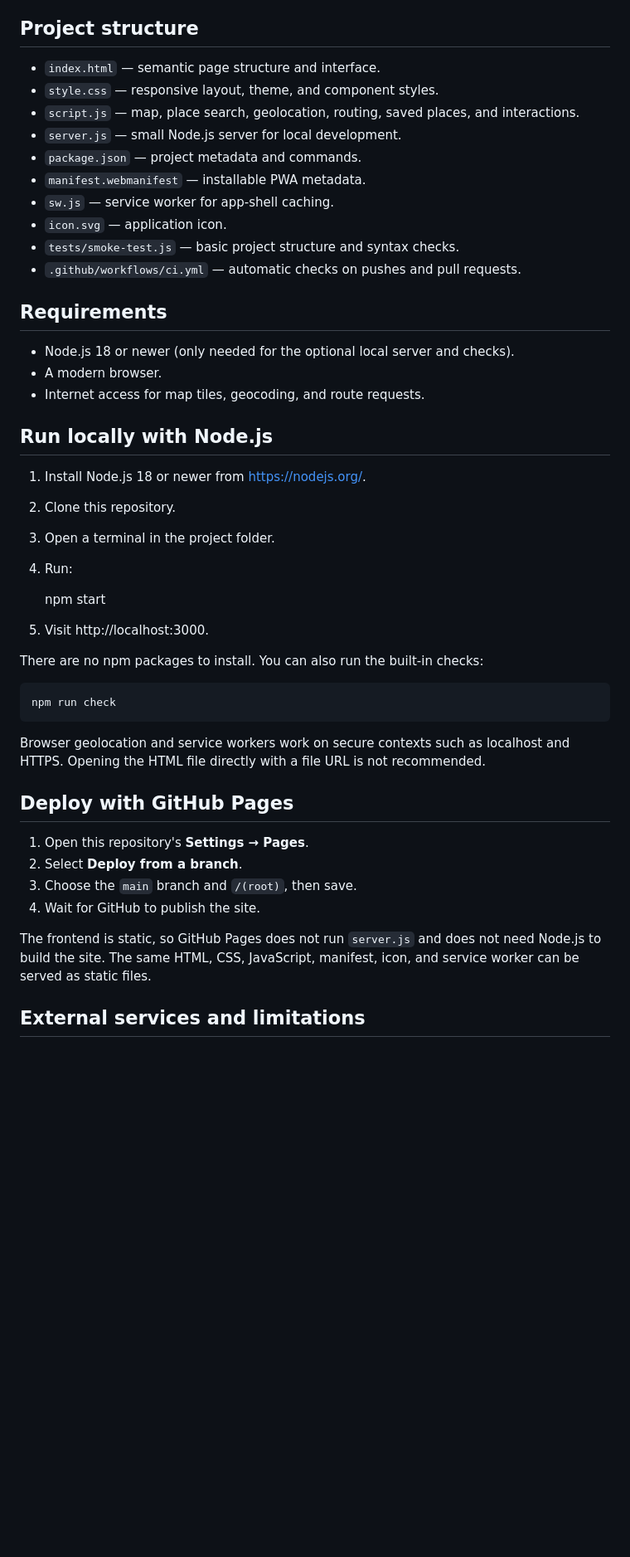
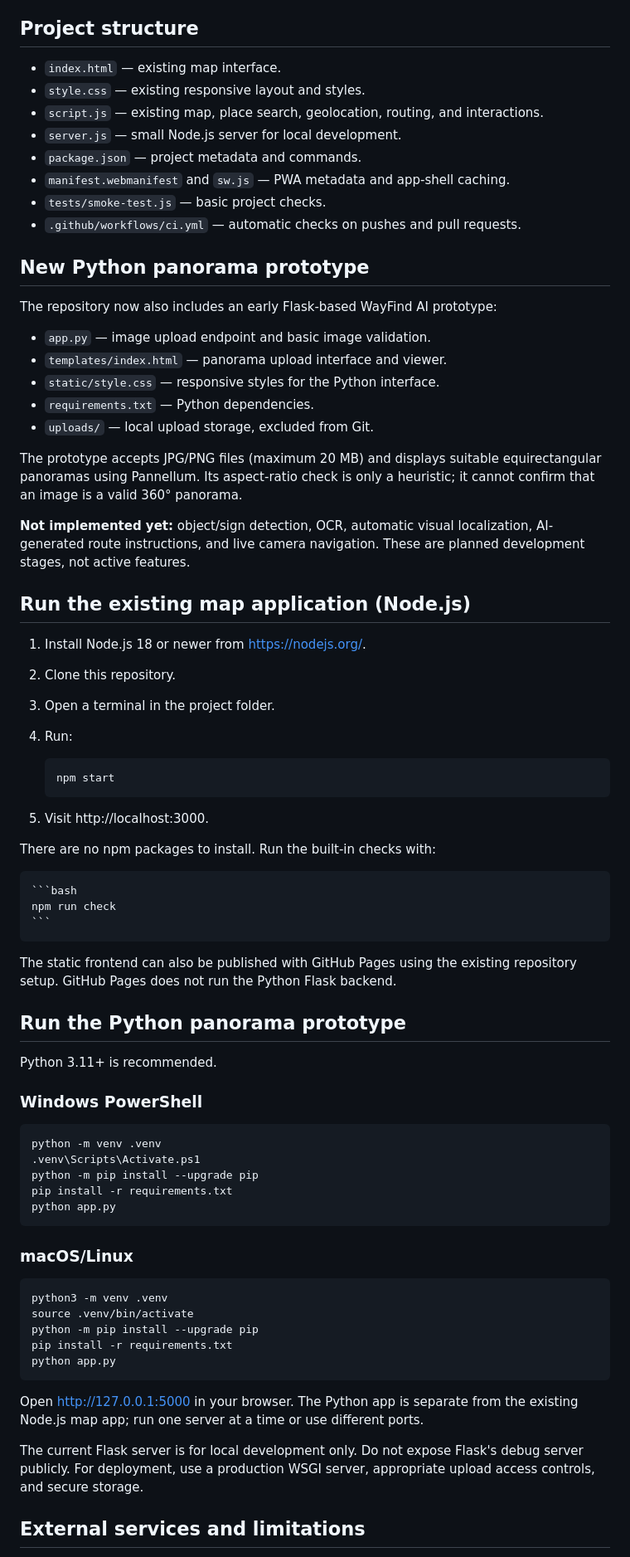
Before and after one commit to S-SAM-02/WayFind, a Markdown page: README.md, the part around one of its changes. Shown at 83% size. Drawn GitHub-style; blank space fills up the shorter version.

Commit message:
Document Python panorama prototype alongside existing map app

````diff
--- a/README.md
+++ b/README.md
@@ -18,48 +18,77 @@
 
 ## Project structure
 
-- `index.html` — semantic page structure and interface.
-- `style.css` — responsive layout, theme, and component styles.
-- `script.js` — map, place search, geolocation, routing, saved places, and interactions.
+- `index.html` — existing map interface.
+- `style.css` — existing responsive layout and styles.
+- `script.js` — existing map, place search, geolocation, routing, and interactions.
 - `server.js` — small Node.js server for local development.
 - `package.json` — project metadata and commands.
-- `manifest.webmanifest` — installable PWA metadata.
-- `sw.js` — service worker for app-shell caching.
-- `icon.svg` — application icon.
-- `tests/smoke-test.js` — basic project structure and syntax checks.
+- `manifest.webmanifest` and `sw.js` — PWA metadata and app-shell caching.
+- `tests/smoke-test.js` — basic project checks.
 - `.github/workflows/ci.yml` — automatic checks on pushes and pull requests.
 
-## Requirements
+## New Python panorama prototype
 
-- Node.js 18 or newer (only needed for the optional local server and checks).
-- A modern browser.
-- Internet access for map tiles, geocoding, and route requests.
+The repository now also includes an early Flask-based WayFind AI prototype:
 
-## Run locally with Node.js
+- `app.py` — image upload endpoint and basic image validation.
+- `templates/index.html` — panorama upload interface and viewer.
+- `static/style.css` — responsive styles for the Python interface.
+- `requirements.txt` — Python dependencies.
+- `uploads/` — local upload storage, excluded from Git.
+
+The prototype accepts JPG/PNG files (maximum 20 MB) and displays suitable equirectangular panoramas using Pannellum. Its aspect-ratio check is only a heuristic; it cannot confirm that an image is a valid 360° panorama.
+
+**Not implemented yet:** object/sign detection, OCR, automatic visual localization, AI-generated route instructions, and live camera navigation. These are planned development stages, not active features.
+
+## Run the existing map application (Node.js)
 
 1. Install Node.js 18 or newer from https://nodejs.org/.
 2. Clone this repository.
 3. Open a terminal in the project folder.
 4. Run:
 
+    ```bash
     npm start
+    ```
 
 5. Visit http://localhost:3000.
 
-There are no npm packages to install. You can also run the built-in checks:
+There are no npm packages to install. Run the built-in checks with:
 
+    ```bash
     npm run check
+    ```
 
-Browser geolocation and service workers work on secure contexts such as localhost and HTTPS. Opening the HTML file directly with a file URL is not recommended.
+The static frontend can also be published with GitHub Pages using the existing repository setup. GitHub Pages does not run the Python Flask backend.
 
-## Deploy with GitHub Pages
+## Run the Python panorama prototype
 
-1. Open this repository's **Settings → Pages**.
-2. Select **Deploy from a branch**.
-3. Choose the `main` branch and `/(root)`, then save.
-4. Wait for GitHub to publish the site.
+Python 3.11+ is recommended.
 
-The frontend is static, so GitHub Pages does not run `server.js` and does not need Node.js to build the site. The same HTML, CSS, JavaScript, manifest, icon, and service worker can be served as static files.
+### Windows PowerShell
+
+```powershell
+python -m venv .venv
+.venv\Scripts\Activate.ps1
+python -m pip install --upgrade pip
+pip install -r requirements.txt
+python app.py
+```
+
+### macOS/Linux
+
+```bash
+python3 -m venv .venv
+source .venv/bin/activate
+python -m pip install --upgrade pip
+pip install -r requirements.txt
+python app.py
+```
+
+Open http://127.0.0.1:5000 in your browser. The Python app is separate from the existing Node.js map app; run one server at a time or use different ports.
+
+The current Flask server is for local development only. Do not expose Flask's debug server publicly. For deployment, use a production WSGI server, appropriate upload access controls, and secure storage.
 
 ## External services and limitations
 
````
Also changed, not shown: other parts of README.md (+17 -9 lines).
